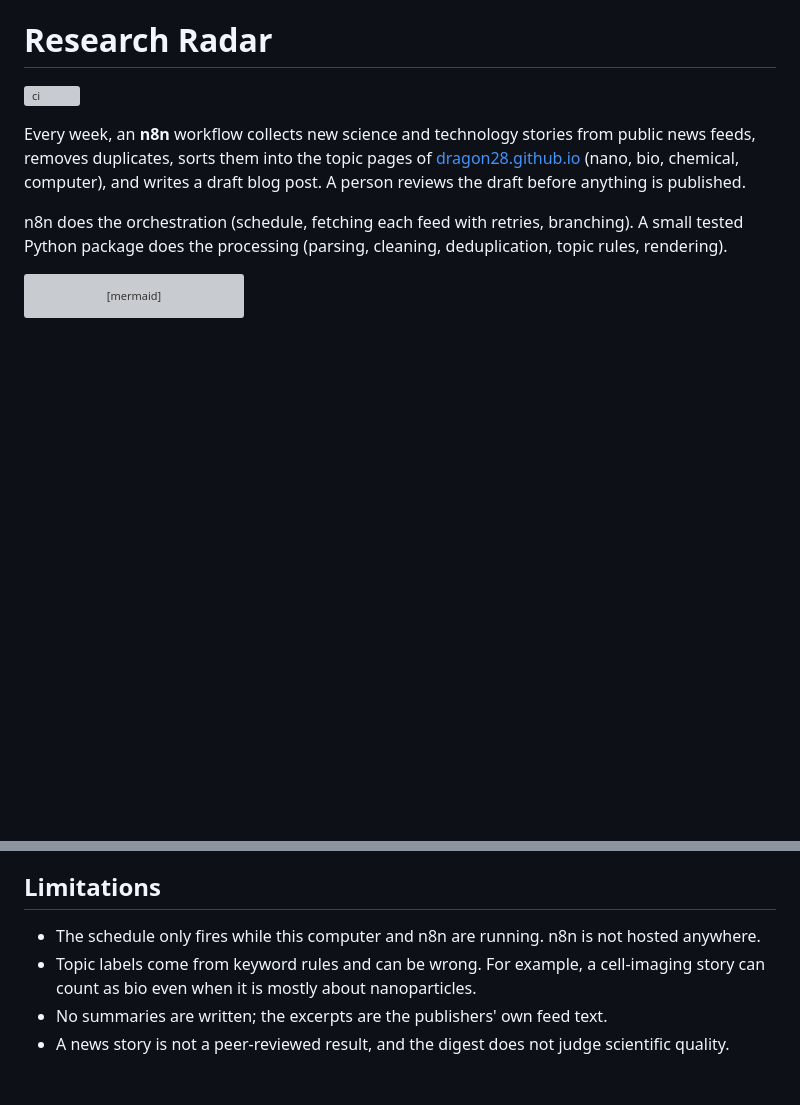
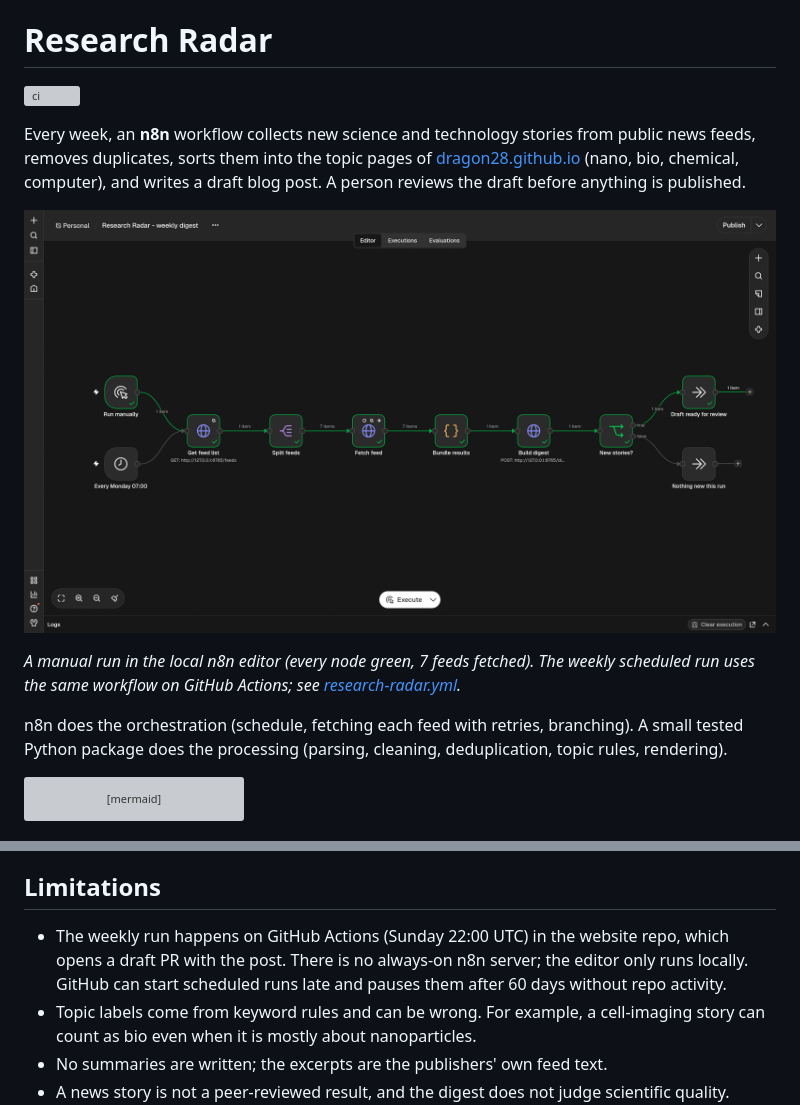
Before and after one commit to dragon28/research-radar, a Markdown page: README.md, 2 parts joined by grey strips. Drawn GitHub-style; pictures changed too: docs/n8n-workflow.png (added); blank space fills up the shorter version; grey boxes are pictures that could not be loaded.

Commit message:
README: add n8n workflow screenshot, document GitHub Actions schedule

```diff
--- a/README.md
+++ b/README.md
@@ -3,6 +3,10 @@
 [![ci](https://github.com/dragon28/research-radar/actions/workflows/ci.yml/badge.svg)](https://github.com/dragon28/research-radar/actions/workflows/ci.yml)
 
 Every week, an **n8n** workflow collects new science and technology stories from public news feeds, removes duplicates, sorts them into the topic pages of [dragon28.github.io](https://dragon28.github.io) (nano, bio, chemical, computer), and writes a draft blog post. A person reviews the draft before anything is published.
+
+![The Research Radar workflow in the n8n editor after a successful run: manual or weekly trigger, get feed list, fetch 7 feeds, build digest, then branch on whether there are new stories](docs/n8n-workflow.png)
+
+*A manual run in the local n8n editor (every node green, 7 feeds fetched). The weekly scheduled run uses the same workflow on GitHub Actions; see [research-radar.yml](https://github.com/dragon28/dragon28.github.io/blob/gh-pages/.github/workflows/research-radar.yml).*
 
 n8n does the orchestration (schedule, fetching each feed with retries, branching). A small tested Python package does the processing (parsing, cleaning, deduplication, topic rules, rendering).
 
@@ -62,7 +66,7 @@ Drafts are written to `out/posts/`. To publish one, copy it into the site repo u
 
 ## Limitations
 
-- The schedule only fires while this computer and n8n are running. n8n is not hosted anywhere.
+- The weekly run happens on GitHub Actions (Sunday 22:00 UTC) in the website repo, which opens a draft PR with the post. There is no always-on n8n server; the editor only runs locally. GitHub can start scheduled runs late and pauses them after 60 days without repo activity.
 - Topic labels come from keyword rules and can be wrong. For example, a cell-imaging story can count as bio even when it is mostly about nanoparticles.
 - No summaries are written; the excerpts are the publishers' own feed text.
 - A news story is not a peer-reviewed result, and the digest does not judge scientific quality.
```
